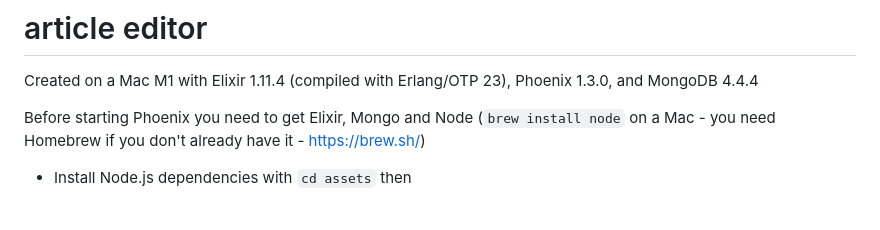
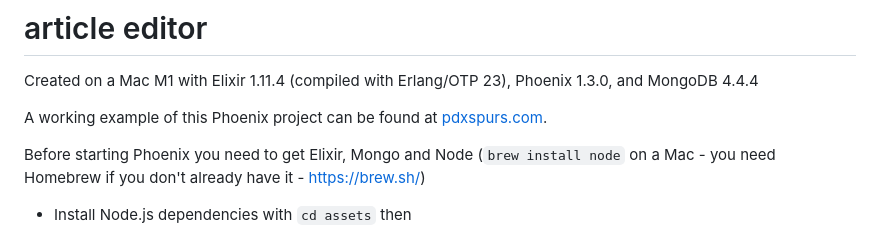
Before and after one commit to pdxrod/article_editor, a Markdown page: README.md, the part around the change. GitHub-like rendering; blank space fills up the shorter version.

Commit message:
New README, mentioning that this project is implemented at pdxspurs.com

```diff
--- a/README.md
+++ b/README.md
@@ -2,6 +2,7 @@
 
 Created on a Mac M1 with Elixir 1.11.4 (compiled with Erlang/OTP 23), Phoenix 1.3.0, and MongoDB 4.4.4
 
+A working example of this Phoenix project can be found at [pdxspurs.com](http://pdxspurs.com).
 
 Before starting Phoenix you need to get Elixir, Mongo and Node (`brew install node` on a Mac - you need Homebrew if you don't already have it - https://brew.sh/)
 
```
